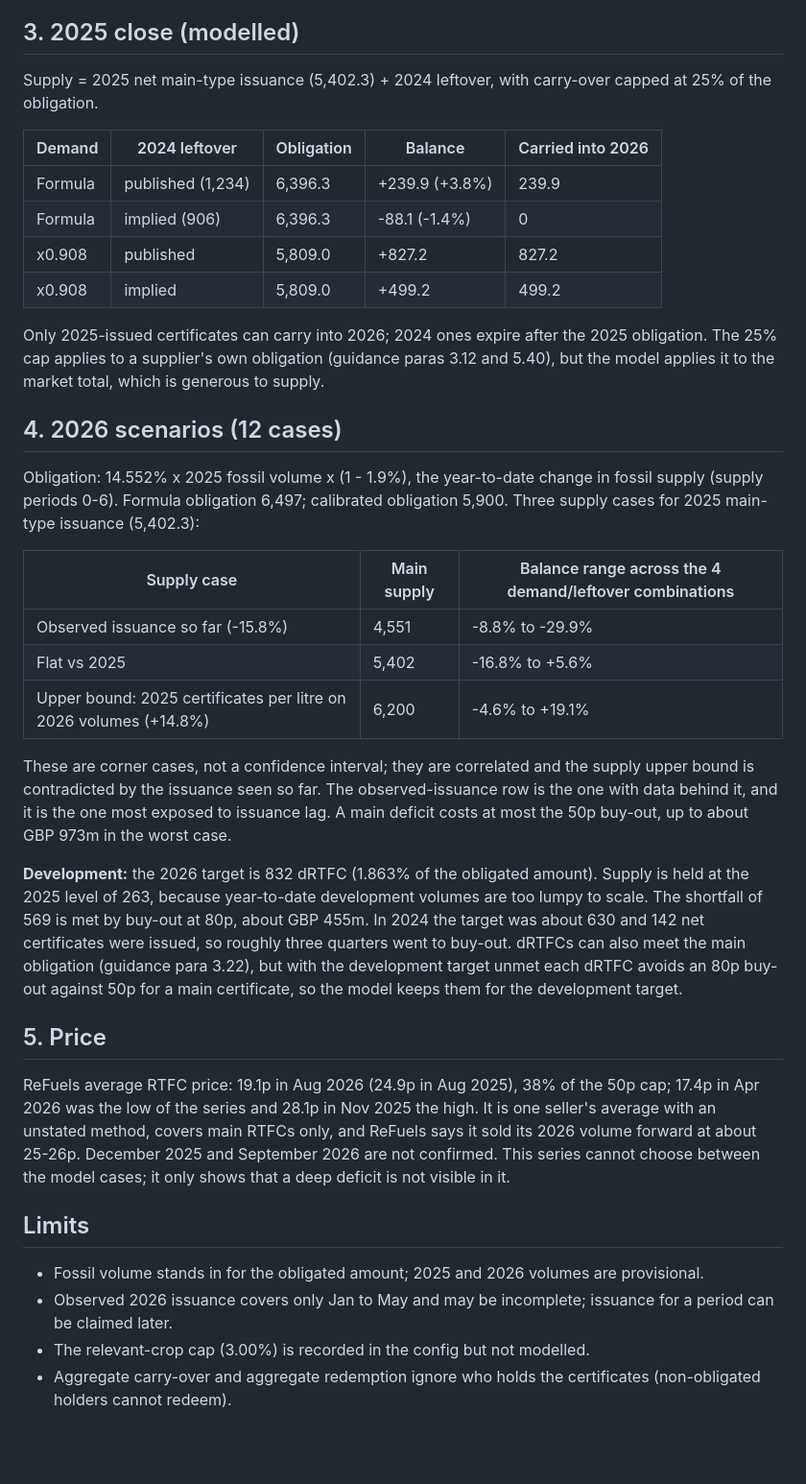
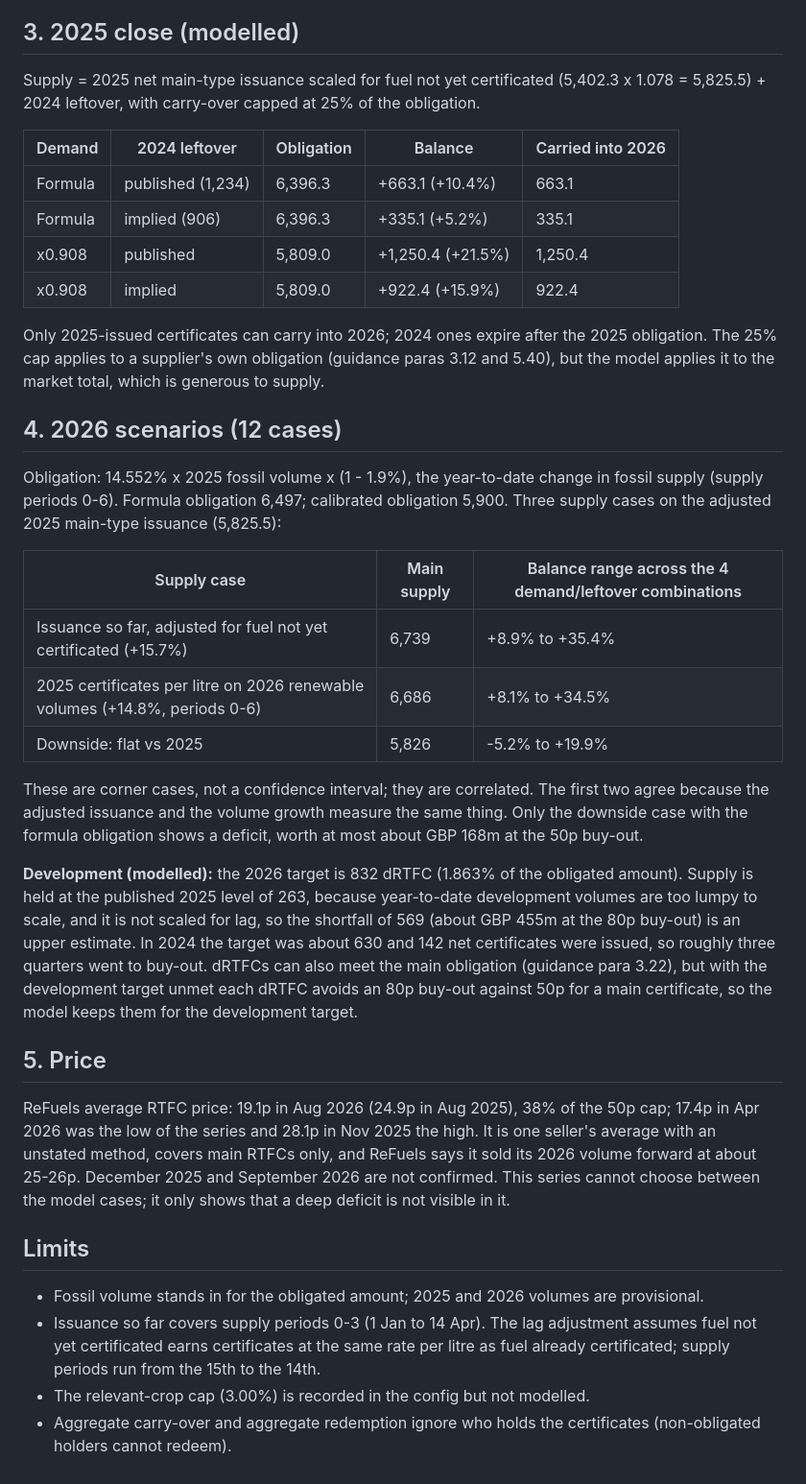
Before and after one commit to u4154367347-maker/uk-rtfo-eu-ets-desk, a Markdown page: docs/rtfo_monitor.md, the part around one of its changes. Shown at 96% size. Rendered like a GitHub page; blank space fills up the shorter version.

```diff
--- a/docs/rtfo_monitor.md
+++ b/docs/rtfo_monitor.md
@@ -43,30 +46,30 @@ Obligation = percentage x obligated amount (DfT guidance paras 3.5-3.8, Table 1)
 
 ## 3. 2025 close (modelled)
 
-Supply = 2025 net main-type issuance (5,402.3) + 2024 leftover, with carry-over capped at 25% of the obligation.
+Supply = 2025 net main-type issuance scaled for fuel not yet certificated (5,402.3 x 1.078 = 5,825.5) + 2024 leftover, with carry-over capped at 25% of the obligation.
 
 | Demand | 2024 leftover | Obligation | Balance | Carried into 2026 |
 |---|---|---|---|---|
-| Formula | published (1,234) | 6,396.3 | +239.9 (+3.8%) | 239.9 |
-| Formula | implied (906) | 6,396.3 | -88.1 (-1.4%) | 0 |
-| x0.908 | published | 5,809.0 | +827.2 | 827.2 |
-| x0.908 | implied | 5,809.0 | +499.2 | 499.2 |
+| Formula | published (1,234) | 6,396.3 | +663.1 (+10.4%) | 663.1 |
+| Formula | implied (906) | 6,396.3 | +335.1 (+5.2%) | 335.1 |
+| x0.908 | published | 5,809.0 | +1,250.4 (+21.5%) | 1,250.4 |
+| x0.908 | implied | 5,809.0 | +922.4 (+15.9%) | 922.4 |
 
 Only 2025-issued certificates can carry into 2026; 2024 ones expire after the 2025 obligation. The 25% cap applies to a supplier's own obligation (guidance paras 3.12 and 5.40), but the model applies it to the market total, which is generous to supply.
 
 ## 4. 2026 scenarios (12 cases)
 
-Obligation: 14.552% x 2025 fossil volume x (1 - 1.9%), the year-to-date change in fossil supply (supply periods 0-6). Formula obligation 6,497; calibrated obligation 5,900. Three supply cases for 2025 main-type issuance (5,402.3):
+Obligation: 14.552% x 2025 fossil volume x (1 - 1.9%), the year-to-date change in fossil supply (supply periods 0-6). Formula obligation 6,497; calibrated obligation 5,900. Three supply cases on the adjusted 2025 main-type issuance (5,825.5):
 
 | Supply case | Main supply | Balance range across the 4 demand/leftover combinations |
 |---|---|---|
-| Observed issuance so far (-15.8%) | 4,551 | -8.8% to -29.9% |
-| Flat vs 2025 | 5,402 | -16.8% to +5.6% |
-| Upper bound: 2025 certificates per litre on 2026 volumes (+14.8%) | 6,200 | -4.6% to +19.1% |
+| Issuance so far, adjusted for fuel not yet certificated (+15.7%) | 6,739 | +8.9% to +35.4% |
+| 2025 certificates per litre on 2026 renewable volumes (+14.8%, periods 0-6) | 6,686 | +8.1% to +34.5% |
+| Downside: flat vs 2025 | 5,826 | -5.2% to +19.9% |
 
-These are corner cases, not a confidence interval; they are correlated and the supply upper bound is contradicted by the issuance seen so far. The observed-issuance row is the one with data behind it, and it is the one most exposed to issuance lag. A main deficit costs at most the 50p buy-out, up to about GBP 973m in the worst case.
+These are corner cases, not a confidence interval; they are correlated. The first two agree because the adjusted issuance and the volume growth measure the same thing. Only the downside case with the formula obligation shows a deficit, worth at most about GBP 168m at the 50p buy-out.
 
-**Development:** the 2026 target is 832 dRTFC (1.863% of the obligated amount). Supply is held at the 2025 level of 263, because year-to-date development volumes are too lumpy to scale. The shortfall of 569 is met by buy-out at 80p, about GBP 455m. In 2024 the target was about 630 and 142 net certificates were issued, so roughly three quarters went to buy-out. dRTFCs can also meet the main obligation (guidance para 3.22), but with the development target unmet each dRTFC avoids an 80p buy-out against 50p for a main certificate, so the model keeps them for the development target.
+**Development (modelled):** the 2026 target is 832 dRTFC (1.863% of the obligated amount). Supply is held at the published 2025 level of 263, because year-to-date development volumes are too lumpy to scale, and it is not scaled for lag, so the shortfall of 569 (about GBP 455m at the 80p buy-out) is an upper estimate. In 2024 the target was about 630 and 142 net certificates were issued, so roughly three quarters went to buy-out. dRTFCs can also meet the main obligation (guidance para 3.22), but with the development target unmet each dRTFC avoids an 80p buy-out against 50p for a main certificate, so the model keeps them for the development target.
 
 ## 5. Price
 
@@ -75,6 +78,6 @@ ReFuels average RTFC price: 19.1p in Aug 2026 (24.9p in Aug 2025), 38% of the 50
 ## Limits
 
 - Fossil volume stands in for the obligated amount; 2025 and 2026 volumes are provisional.
-- Observed 2026 issuance covers only Jan to May and may be incomplete; issuance for a period can be claimed later.
+- Issuance so far covers supply periods 0-3 (1 Jan to 14 Apr). The lag adjustment assumes fuel not yet certificated earns certificates at the same rate per litre as fuel already certificated; supply periods run from the 15th to the 14th.
 - The relevant-crop cap (3.00%) is recorded in the config but not modelled.
 - Aggregate carry-over and aggregate redemption ignore who holds the certificates (non-obligated holders cannot redeem).
```
Also changed, not shown: other parts of docs/rtfo_monitor.md (+7 -4 lines), README.md (+2 -2 lines), docs/rtfo_monitor.png, 4 other files.
